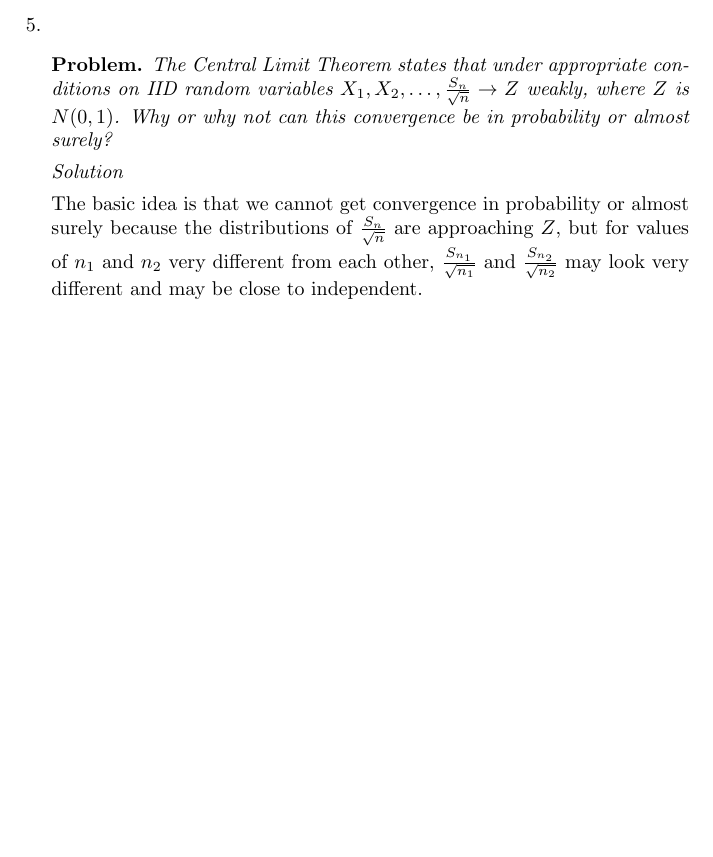
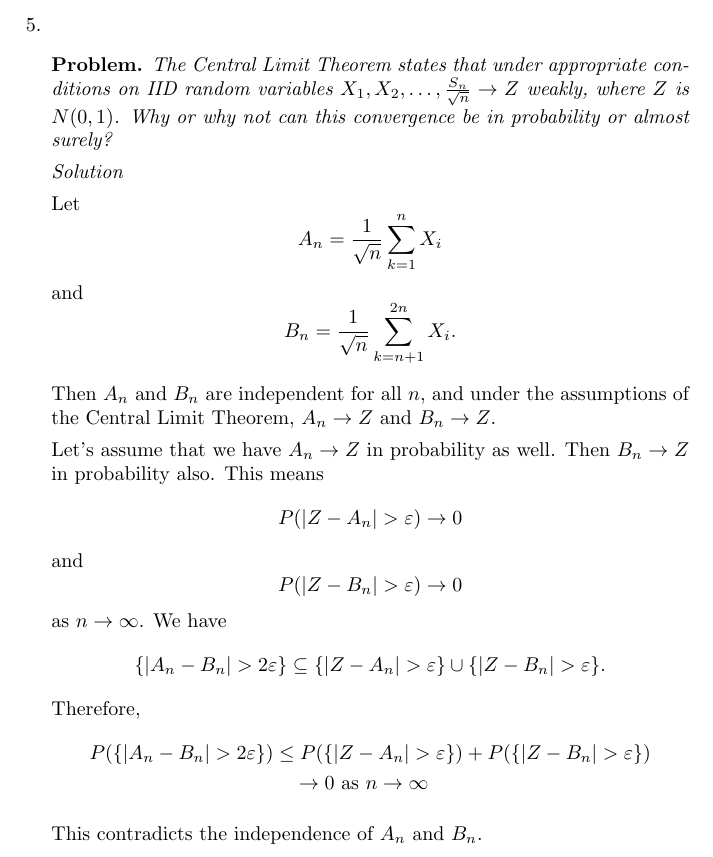
Before and after one commit to steiltre/8651hw, a LaTeX problem sheet (hw4/hw4.tex): part of page 4 of 4, cut so that both start at the same text, the shorter picture padded with empty space. Compiled offline with pdfLaTeX.

Commit message:
HW4: Worked on Problem 5

```diff
--- a/hw4/hw4.tex
+++ b/hw4/hw4.tex
@@ -192,9 +192,26 @@
 
     \begin{solution}
 
-      The basic idea is that we cannot get convergence in probability or almost surely because the distributions of $\frac{S_n}{\sqrt{n}}$ are
-      approaching $Z$, but for values of $n_1$ and $n_2$ very different from each other, $\frac{S_{n_1}}{\sqrt{n_1}}$ and
-      $\frac{S_{n_2}}{\sqrt{n_2}}$ may look very different and may be close to independent.
+      Let
+      \[ A_n = \frac{1}{\sqrt{n}} \sum_{k=1}^n X_i \]
+      and
+      \[ B_n = \frac{1}{\sqrt{n}} \sum_{k=n+1}^{2n} X_i .\]
+
+      Then $A_n$ and $B_n$ are independent for all $n$, and under the assumptions of the Central Limit Theorem, $A_n \to Z$ and $B_n \to Z$.
+
+      Let's assume that we have $A_n \to Z$ in probability as well. Then $B_n \to Z$ in probability also. This means
+      \[ P( |Z-A_n| > \varepsilon ) \to 0 \]
+      and
+      \[ P( |Z-B_n| > \varepsilon ) \to 0 \]
+      as $n \to \infty$. We have
+      \[ \{ |A_n - B_n| > 2 \varepsilon \} \subseteq \{ |Z-A_n| > \varepsilon \} \cup \{ |Z-B_n| > \varepsilon \} .\]
+      Therefore,
+      \begin{align*}
+        P( \{ |A_n - B_n| > 2 \varepsilon \} ) &\leq P( \{ |Z-A_n| > \varepsilon \} ) + P( \{ |Z-B_n| > \varepsilon \} ) \\
+        &\quad \to 0 \text{ as } n \to \infty
+      \end{align*}
+
+      This contradicts the independence of $A_n$ and $B_n$.
 
     \end{solution}
 
```
